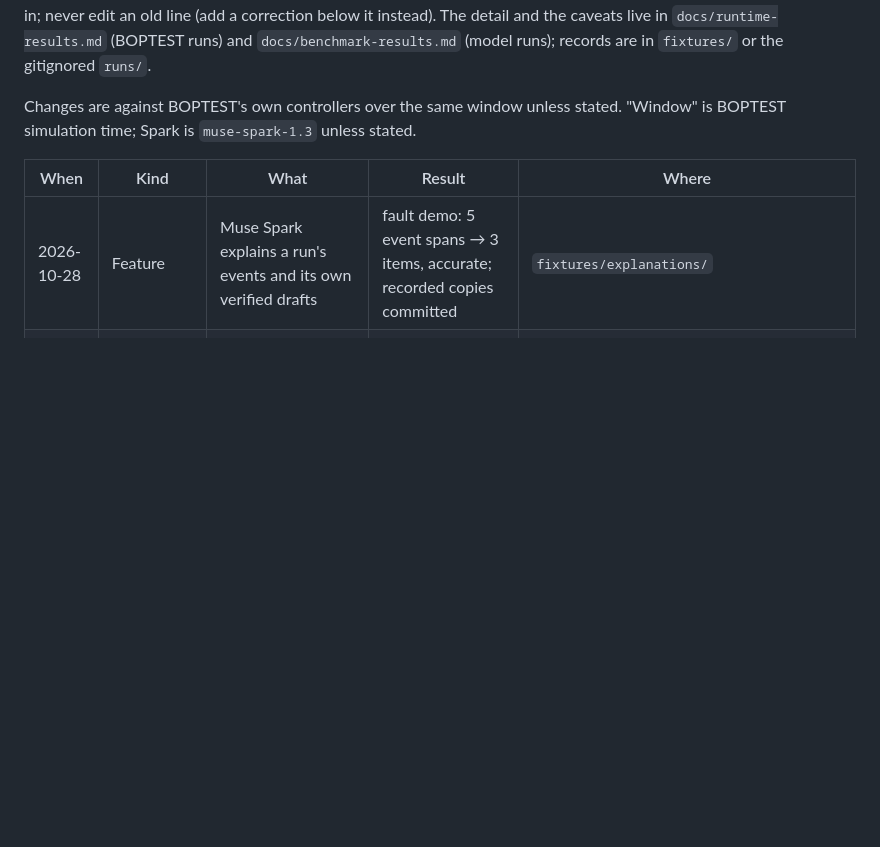
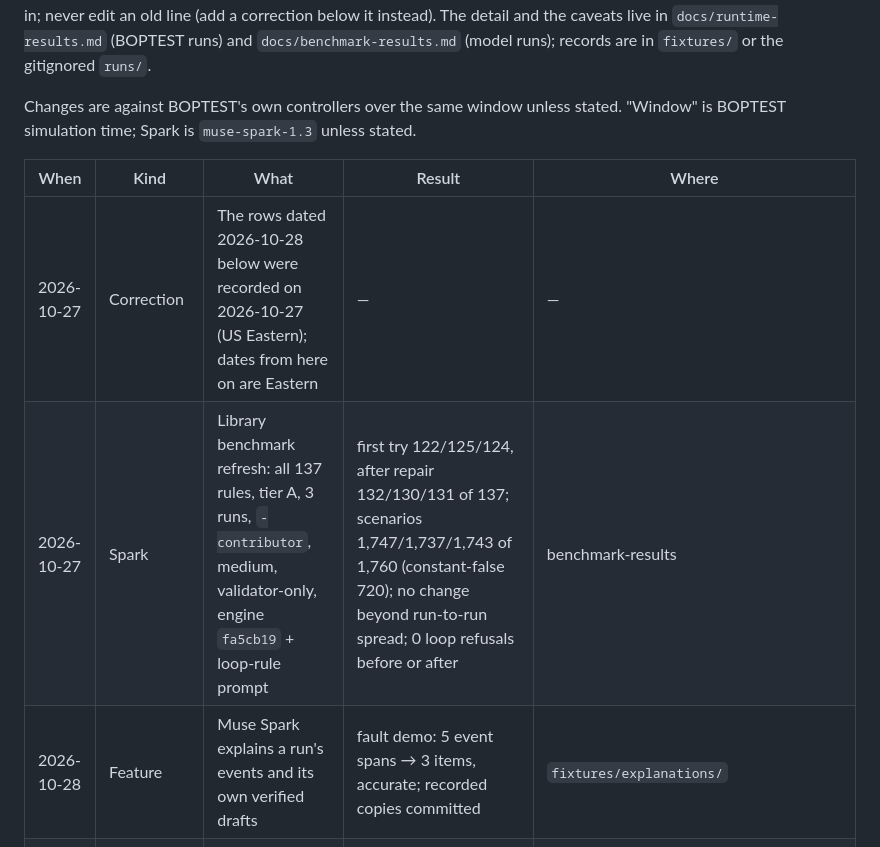
Before and after one commit to jscott3201/mechanical-muse, a Markdown page: docs/results-log.md, the part around the change. Drawn GitHub-style; blank space fills up the shorter version.

```diff
--- a/docs/results-log.md
+++ b/docs/results-log.md
@@ -10,6 +10,8 @@ BOPTEST simulation time; Spark is `muse-spark-1.3` unless stated.
 
 | When | Kind | What | Result | Where |
 | --- | --- | --- | --- | --- |
+| 2026-10-27 | Correction | The rows dated 2026-10-28 below were recorded on 2026-10-27 (US Eastern); dates from here on are Eastern | — | — |
+| 2026-10-27 | Spark | Library benchmark refresh: all 137 rules, tier A, 3 runs, `-contributor`, medium, validator-only, engine `fa5cb19` + loop-rule prompt | first try 122/125/124, after repair 132/130/131 of 137; scenarios 1,747/1,737/1,743 of 1,760 (constant-false 720); no change beyond run-to-run spread; 0 loop refusals before or after | benchmark-results |
 | 2026-10-28 | Feature | Muse Spark explains a run's events and its own verified drafts | fault demo: 5 event spans → 3 items, accurate; recorded copies committed | `fixtures/explanations/` |
 | 2026-10-28 | Rehearsal | `make demo` hero flow, recorded model | works; fixed live-without-key, draft-to-run path, fault shading, axis labels | demo-script |
 | 2026-10-27 | Feature | Muse Spark explains each reference graph in plain words | 4 graphs, 4–5 parts each, every named block exists | `fixtures/explanations/` |
```
Also changed, not shown: docs/benchmark-results.md (+55 -1 lines).
